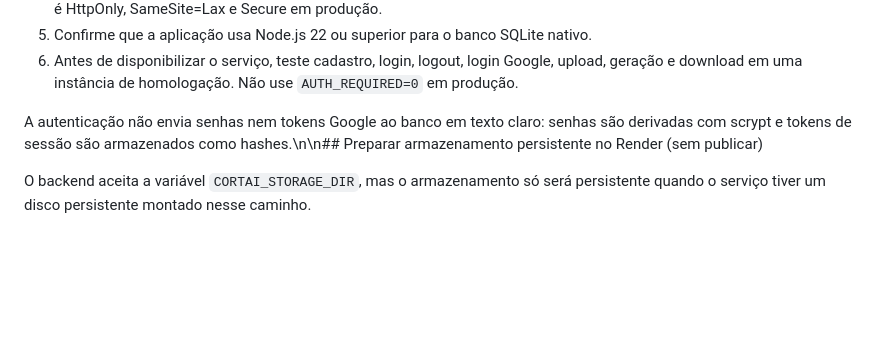
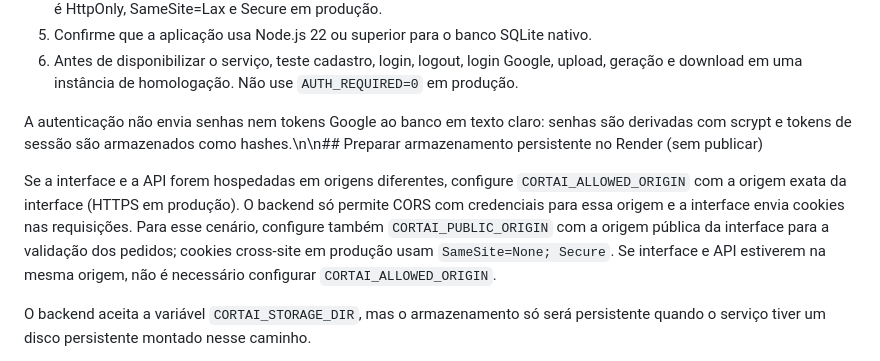
Before and after one commit to ffvazio86-netizen/cortai-ai, a Markdown page: README.md, the part around the change. Rendered like a GitHub page; blank space fills up the shorter version.

Commit message:
docs: explicar configuração de interface e API em origens distintas

```diff
--- a/README.md
+++ b/README.md
@@ -48,6 +48,8 @@ A autenticação por e-mail/senha e Google está habilitada por padrão. As rota
 
 A autenticação não envia senhas nem tokens Google ao banco em texto claro: senhas são derivadas com scrypt e tokens de sessão são armazenados como hashes.\n\n## Preparar armazenamento persistente no Render (sem publicar)
 
+Se a interface e a API forem hospedadas em origens diferentes, configure `CORTAI_ALLOWED_ORIGIN` com a origem exata da interface (HTTPS em produção). O backend só permite CORS com credenciais para essa origem e a interface envia cookies nas requisições. Para esse cenário, configure também `CORTAI_PUBLIC_ORIGIN` com a origem pública da interface para a validação dos pedidos; cookies cross-site em produção usam `SameSite=None; Secure`. Se interface e API estiverem na mesma origem, não é necessário configurar `CORTAI_ALLOWED_ORIGIN`.
+
 O backend aceita a variável `CORTAI_STORAGE_DIR`, mas o armazenamento só será persistente quando o serviço tiver um disco persistente montado nesse caminho.
 
 1. No painel do Render, abra o serviço web do Cort-AI.
```
